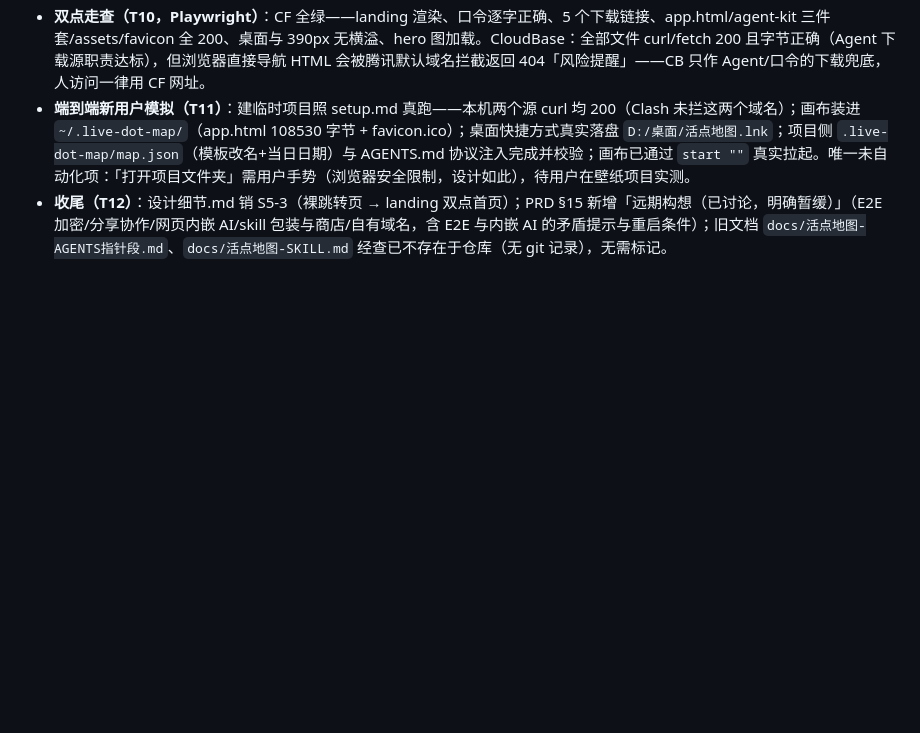
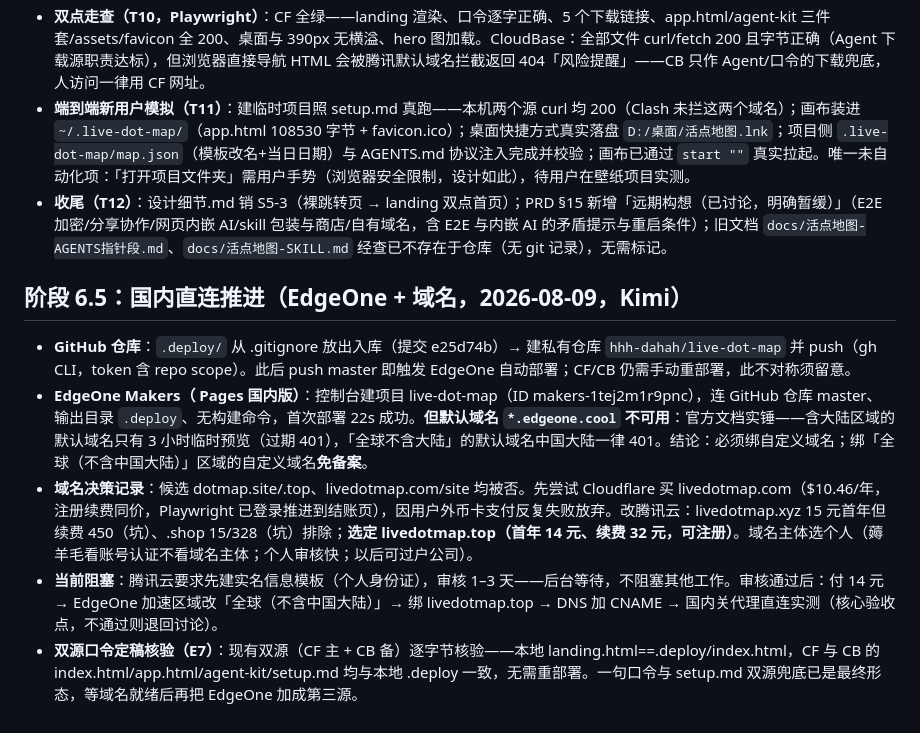
Before and after one commit to hhh-dahah/live-dot-map, a Markdown page: implement.md, the part around the change. GitHub-like rendering; blank space fills up the shorter version.

Commit message:
阶段6.5日志：国内直连推进（EdgeOne连通、域名livedotmap.top待实名）+ 双源口令逐字节核验定稿

```diff
--- a/implement.md
+++ b/implement.md
@@ -173,3 +173,11 @@
 - **双点走查（T10，Playwright）**：CF 全绿——landing 渲染、口令逐字正确、5 个下载链接、app.html/agent-kit 三件套/assets/favicon 全 200、桌面与 390px 无横溢、hero 图加载。CloudBase：全部文件 curl/fetch 200 且字节正确（Agent 下载源职责达标），但浏览器直接导航 HTML 会被腾讯默认域名拦截返回 404「风险提醒」——CB 只作 Agent/口令的下载兜底，人访问一律用 CF 网址。
 - **端到端新用户模拟（T11）**：建临时项目照 setup.md 真跑——本机两个源 curl 均 200（Clash 未拦这两个域名）；画布装进 `~/.live-dot-map/`（app.html 108530 字节 + favicon.ico）；桌面快捷方式真实落盘 `D:/桌面/活点地图.lnk`；项目侧 `.live-dot-map/map.json`（模板改名+当日日期）与 AGENTS.md 协议注入完成并校验；画布已通过 `start ""` 真实拉起。唯一未自动化项：「打开项目文件夹」需用户手势（浏览器安全限制，设计如此），待用户在壁纸项目实测。
 - **收尾（T12）**：设计细节.md 销 S5-3（裸跳转页 → landing 双点首页）；PRD §15 新增「远期构想（已讨论，明确暂缓）」（E2E 加密/分享协作/网页内嵌 AI/skill 包装与商店/自有域名，含 E2E 与内嵌 AI 的矛盾提示与重启条件）；旧文档 `docs/活点地图-AGENTS指针段.md`、`docs/活点地图-SKILL.md` 经查已不存在于仓库（无 git 记录），无需标记。
+
+## 阶段 6.5：国内直连推进（EdgeOne + 域名，2026-08-09，Kimi）
+
+- **GitHub 仓库**：`.deploy/` 从 .gitignore 放出入库（提交 e25d74b）→ 建私有仓库 `hhh-dahah/live-dot-map` 并 push（gh CLI，token 含 repo scope）。此后 push master 即触发 EdgeOne 自动部署；CF/CB 仍需手动重部署，此不对称须留意。
+- **EdgeOne Makers（ Pages 国内版）**：控制台建项目 live-dot-map（ID makers-1tej2m1r9pnc），连 GitHub 仓库 master、输出目录 `.deploy`、无构建命令，首次部署 22s 成功。**但默认域名 `*.edgeone.cool` 不可用**：官方文档实锤——含大陆区域的默认域名只有 3 小时临时预览（过期 401），「全球不含大陆」的默认域名中国大陆一律 401。结论：必须绑自定义域名；绑「全球（不含中国大陆）」区域的自定义域名**免备案**。
+- **域名决策记录**：候选 dotmap.site/.top、livedotmap.com/site 均被否。先尝试 Cloudflare 买 livedotmap.com（$10.46/年，注册续费同价，Playwright 已登录推进到结账页），因用户外币卡支付反复失败放弃。改腾讯云：livedotmap.xyz 15 元首年但续费 450（坑）、.shop 15/328（坑）排除；**选定 livedotmap.top（首年 14 元、续费 32 元，可注册）**。域名主体选个人（薅羊毛看账号认证不看域名主体；个人审核快；以后可过户公司）。
+- **当前阻塞**：腾讯云要求先建实名信息模板（个人身份证），审核 1–3 天——后台等待，不阻塞其他工作。审核通过后：付 14 元 → EdgeOne 加速区域改「全球（不含中国大陆）」→ 绑 livedotmap.top → DNS 加 CNAME → 国内关代理直连实测（核心验收点，不通过则退回讨论）。
+- **双源口令定稿核验（E7）**：现有双源（CF 主 + CB 备）逐字节核验——本地 landing.html==.deploy/index.html，CF 与 CB 的 index.html/app.html/agent-kit/setup.md 均与本地 .deploy 一致，无需重部署。一句口令与 setup.md 双源兜底已是最终形态，等域名就绪后再把 EdgeOne 加成第三源。
```
Also changed, not shown: AGENTS.md (+1 -1 lines).
